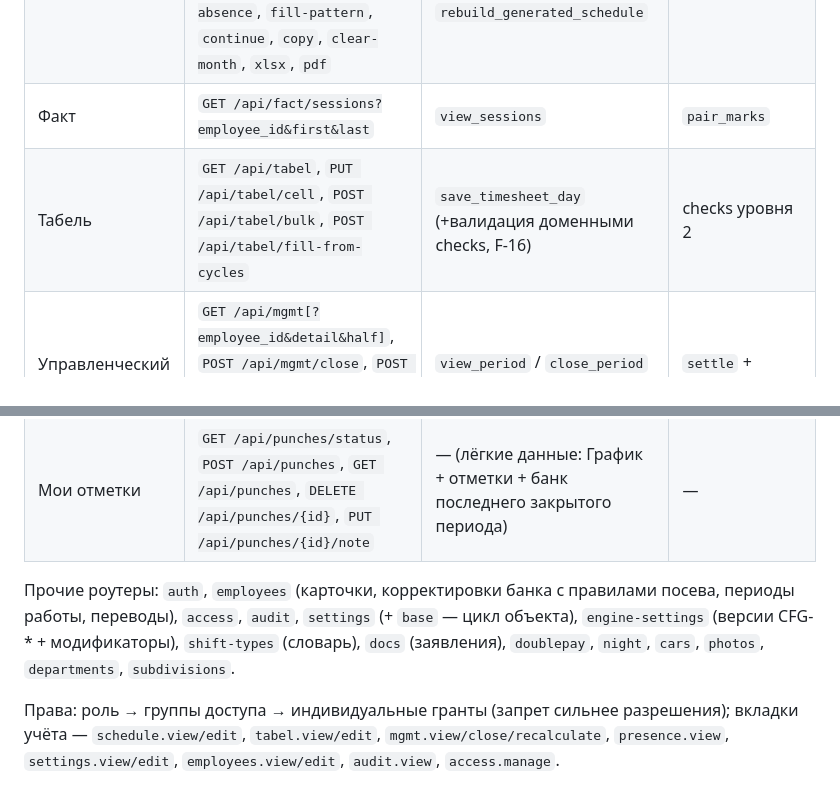
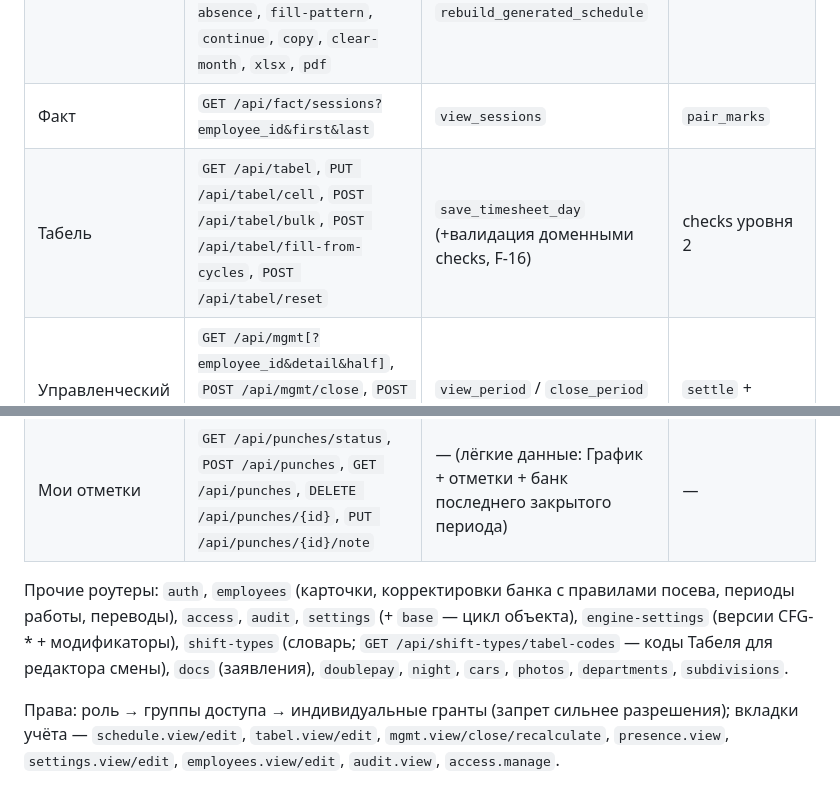
Before and after one commit to nikolaifedorenko/butler-service, a Markdown page: docs/SPEC.md, 2 parts joined by grey strips. GitHub-like rendering.

```diff
--- a/docs/SPEC.md
+++ b/docs/SPEC.md
@@ -113,13 +113,13 @@ ClosingInputs + версии + состояние), `recalculate` (ClosingInputs
 | Отметки | `GET /api/presence/board` | `presence_board(now)` | `assemble_board` |
 | График | `GET /api/schedule`, `PUT/DELETE /api/schedule/shift`, `POST/DELETE /api/schedule/absence`, `POST /api/schedule/range-absence`, `fill-pattern`, `continue`, `copy`, `clear-month`, `xlsx`, `pdf` | `view_schedule`, `save_schedule_day`, `drop_manual_day`, `save_absence/drop_absence`, `rebuild_generated_schedule` | `accepts_ut`, окна |
 | Факт | `GET /api/fact/sessions?employee_id&first&last` | `view_sessions` | `pair_marks` |
-| Табель | `GET /api/tabel`, `PUT /api/tabel/cell`, `POST /api/tabel/bulk`, `POST /api/tabel/fill-from-cycles` | `save_timesheet_day` (+валидация доменными checks, F-16) | checks уровня 2 |
+| Табель | `GET /api/tabel`, `PUT /api/tabel/cell`, `POST /api/tabel/bulk`, `POST /api/tabel/fill-from-cycles`, `POST /api/tabel/reset` | `save_timesheet_day` (+валидация доменными checks, F-16) | checks уровня 2 |
 | Управленческий табель | `GET /api/mgmt[?employee_id&detail&half]`, `POST /api/mgmt/close`, `POST /api/mgmt/recalculate`, `GET /api/mgmt/periods`, `GET /api/mgmt/xlsx` | `view_period` / `close_period` / `recalculate` | `settle` + `evaluate_flags` |
 | Мои отметки | `GET /api/punches/status`, `POST /api/punches`, `GET /api/punches`, `DELETE /api/punches/{id}`, `PUT /api/punches/{id}/note` | — (лёгкие данные: График + отметки + банк последнего закрытого периода) | — |
 
 Прочие роутеры: `auth`, `employees` (карточки, корректировки банка с правилами посева,
 периоды работы, переводы), `access`, `audit`, `settings` (+ `base` — цикл объекта),
-`engine-settings` (версии CFG-* + модификаторы), `shift-types` (словарь), `docs`
+`engine-settings` (версии CFG-* + модификаторы), `shift-types` (словарь; `GET /api/shift-types/tabel-codes` — коды Табеля для редактора смены), `docs`
 (заявления), `doublepay`, `night`, `cars`, `photos`, `departments`, `subdivisions`.
 
 Права: роль → группы доступа → индивидуальные гранты (запрет сильнее разрешения);
```
Also changed, not shown: docs/CHANGES-2026-10-12-tabel-grafik-fixes.md (added, +116 -0 lines), docs/REVIEW-GRAFIK-4-SLOYA-2026-10-12.md (+7 -5 lines).
